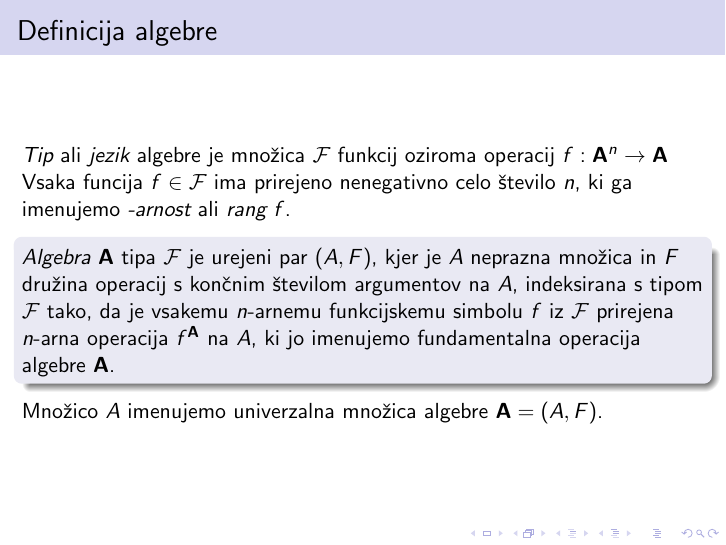
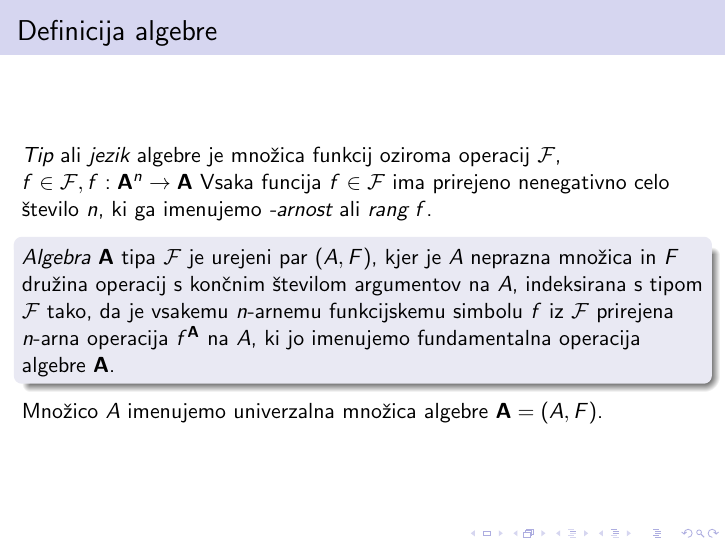
Before and after one commit to AndrazKukovicic/Diplomska-naloga, LaTeX slides (Kratka_predstavitev_A.Kukovičič.tex): page 4 of 13. The pictures show the PDF file Kratka_predstavitev_A.Kukovičič.pdf that the author committed with the source.

Commit message:
Popravki definicije tipa

```diff
--- a/Kratka_predstavitev_A.Kukovičič.tex
+++ b/Kratka_predstavitev_A.Kukovičič.tex
@@ -20,9 +20,9 @@
 \begin{frame}
 \frametitle{Definicija algebre}
 
-\emph{Tip} ali \emph{jezik} algebre je množica $\mathcal{F}$ funkcij oziroma operacij $f:\mathbf{A}^n \rightarrow \mathbf{A}$
+\emph{Tip} ali \emph{jezik} algebre je množica funkcij oziroma operacij $\mathcal{F}$,  $f \in \mathcal{F}, f:\mathbf{A}^n \rightarrow \mathbf{A}$.
 Vsaka funcija $f \in
-\mathcal{F}$ ima prirejeno nenegativno celo število $n$, ki ga imenujemo \emph{-arnost} ali
+\mathcal{F}$ ima prirejeno nenegativno celo število $n$, ki ga imenujemo \emph{arnost} ali
 \emph{rang} $f$. \\
 \pause
 \begin{block}{}
```
Also changed, not shown: Kratka_predstavitev_A.Kukovičič.pdf, Kratka_predstavitev_A.Kukovičič.tex (2 more changed lines), 3 other files.
